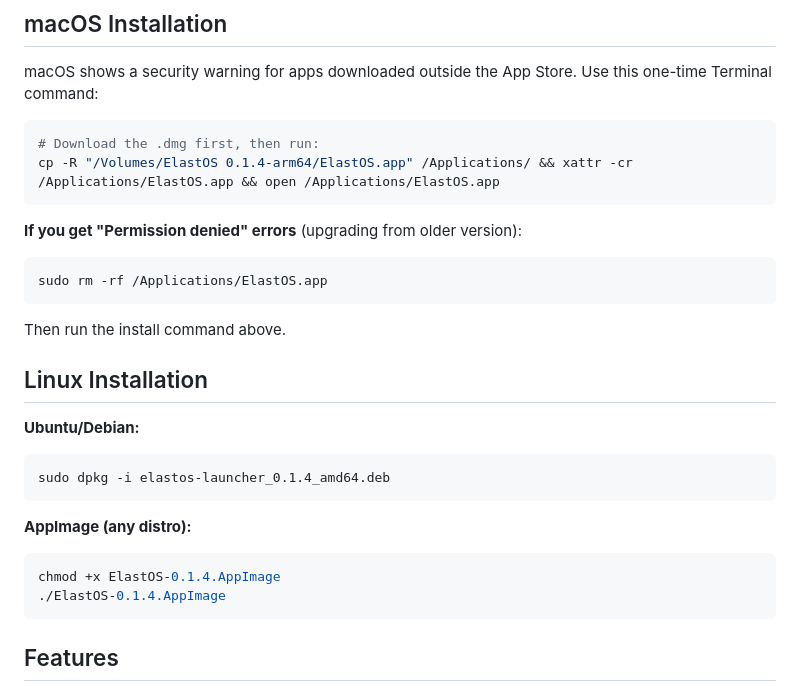
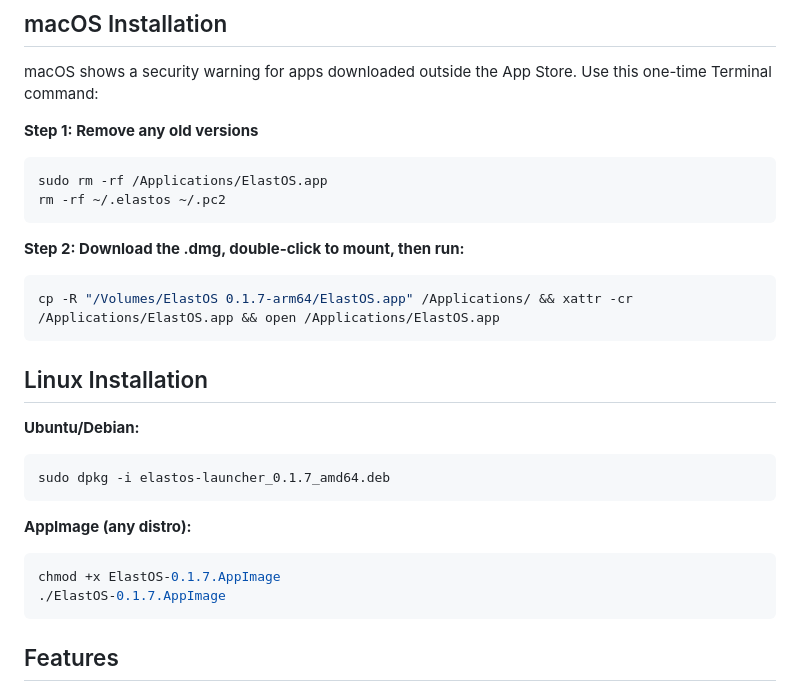
Before and after one commit to Elacity/elastos-launcher, a Markdown page: README.md, the part around the change. GitHub-like rendering.

Commit message:
Update README to v0.1.7

````diff
--- a/README.md
+++ b/README.md
@@ -18,28 +18,28 @@ A one-click desktop app to run your Personal Cloud Computer (PC2).
 
 macOS shows a security warning for apps downloaded outside the App Store. Use this one-time Terminal command:
 
+**Step 1: Remove any old versions**
 ```bash
-# Download the .dmg first, then run:
-cp -R "/Volumes/ElastOS 0.1.4-arm64/ElastOS.app" /Applications/ && xattr -cr /Applications/ElastOS.app && open /Applications/ElastOS.app
+sudo rm -rf /Applications/ElastOS.app
+rm -rf ~/.elastos ~/.pc2
 ```
 
-**If you get "Permission denied" errors** (upgrading from older version):
+**Step 2: Download the .dmg, double-click to mount, then run:**
 ```bash
-sudo rm -rf /Applications/ElastOS.app
+cp -R "/Volumes/ElastOS 0.1.7-arm64/ElastOS.app" /Applications/ && xattr -cr /Applications/ElastOS.app && open /Applications/ElastOS.app
 ```
-Then run the install command above.
 
 ## Linux Installation
 
 **Ubuntu/Debian:**
 ```bash
-sudo dpkg -i elastos-launcher_0.1.4_amd64.deb
+sudo dpkg -i elastos-launcher_0.1.7_amd64.deb
 ```
 
 **AppImage (any distro):**
 ```bash
-chmod +x ElastOS-0.1.4.AppImage
-./ElastOS-0.1.4.AppImage
+chmod +x ElastOS-0.1.7.AppImage
+./ElastOS-0.1.7.AppImage
 ```
 
 ## Features
````
